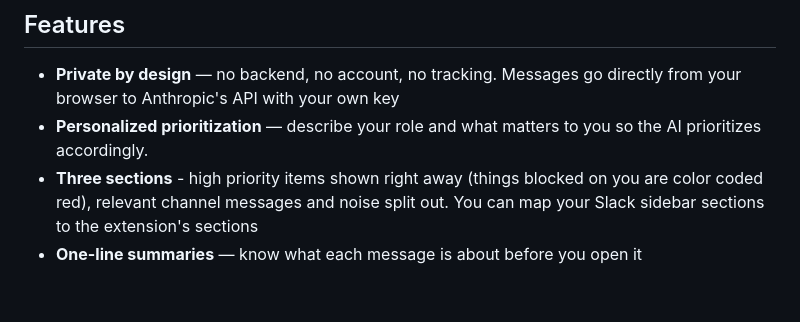
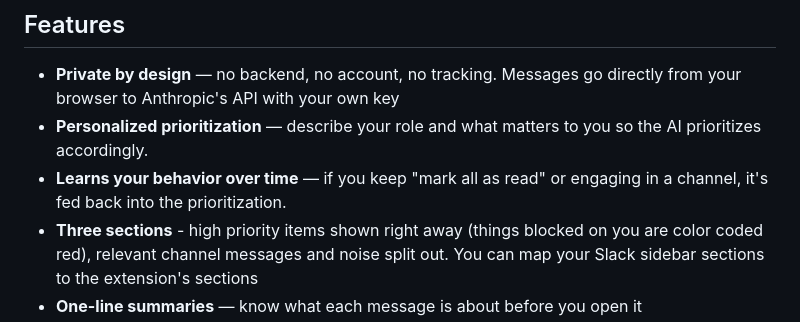
Before and after one commit to cemre/chief-of-slack, a Markdown page: README.md, the part around the change. GitHub-like rendering; blank space fills up the shorter version.

Commit message:
Add behavior learning value prop to README features list
Co-Authored-By: Claude Opus 4.7 (1M context) <noreply@anthropic.com>

```diff
--- a/README.md
+++ b/README.md
@@ -8,6 +8,7 @@ Chief of Slack puts all your unreads — DMs, mentions, threads, channels — in
 
 - **Private by design** — no backend, no account, no tracking. Messages go directly from your browser to Anthropic's API with your own key
 - **Personalized prioritization** — describe your role and what matters to you so the AI prioritizes accordingly.
+- **Learns your behavior over time** — if you keep "mark all as read" or engaging in a channel, it's fed back into the prioritization.
 - **Three sections** - high priority items shown right away (things blocked on you are color coded red), relevant channel messages and noise split out. You can map your Slack sidebar sections to the extension's sections
 - **One-line summaries** — know what each message is about before you open it
 - **Keyboard navigation** — arrow through unreads, mark as read, without touching your mouse
```
